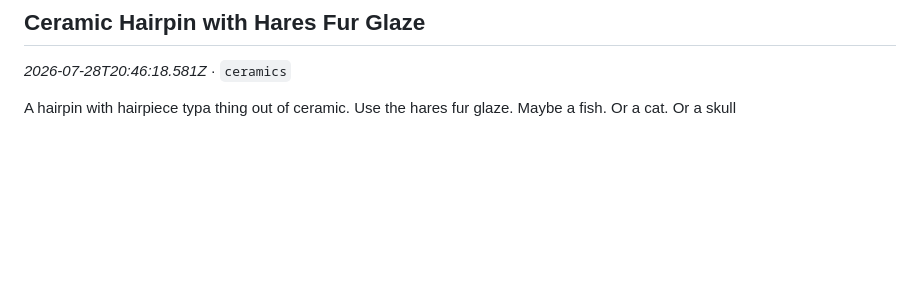
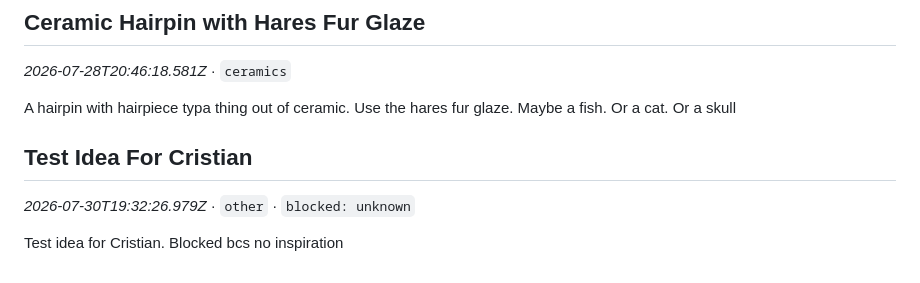
Before and after one commit to dividurga/ideaGarden, a Markdown page: ideas.md, the part around the change. GitHub-like rendering; blank space fills up the shorter version.

Commit message:
Add idea: Test Idea For Cristian

```diff
--- a/ideas.md
+++ b/ideas.md
@@ -58,3 +58,8 @@ Patchwork and linocut prints to upcycle some of the career fair and school merch
 _2026-07-28T20:46:18.581Z_ · `ceramics`
 
 A hairpin with hairpiece typa thing out of ceramic. Use the hares fur glaze. Maybe a fish. Or a cat. Or a skull
+
+## Test Idea For Cristian
+_2026-07-30T19:32:26.979Z_ · `other` · `blocked: unknown`
+
+Test idea for Cristian. Blocked bcs no inspiration
```
